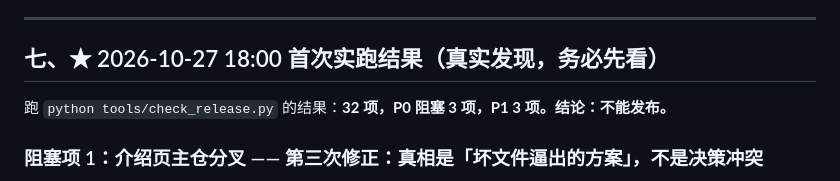
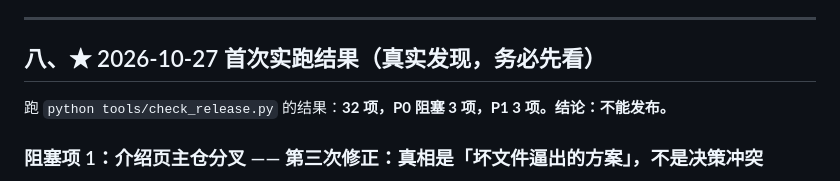
Before and after one commit to Beeasy-L/starspark-trilogy, a Markdown page: 文档/规范/发布检查清单.md, the part around the change. Rendered like a GitHub page.

Commit message:
docs: 修正清单章节编号重复（两个「七」→ 八）

```diff
--- a/文档/规范/发布检查清单.md
+++ b/文档/规范/发布检查清单.md
@@ -297,7 +297,7 @@ python "$R\tools\check_release.py" --online-only
 
 ---
 
-## 七、★ 2026-10-27 18:00 首次实跑结果（真实发现，务必先看）
+## 八、★ 2026-10-27 首次实跑结果（真实发现，务必先看）
 
 跑 `python tools/check_release.py` 的结果：**32 项，P0 阻塞 3 项，P1 3 项。结论：不能发布。**
 
```
